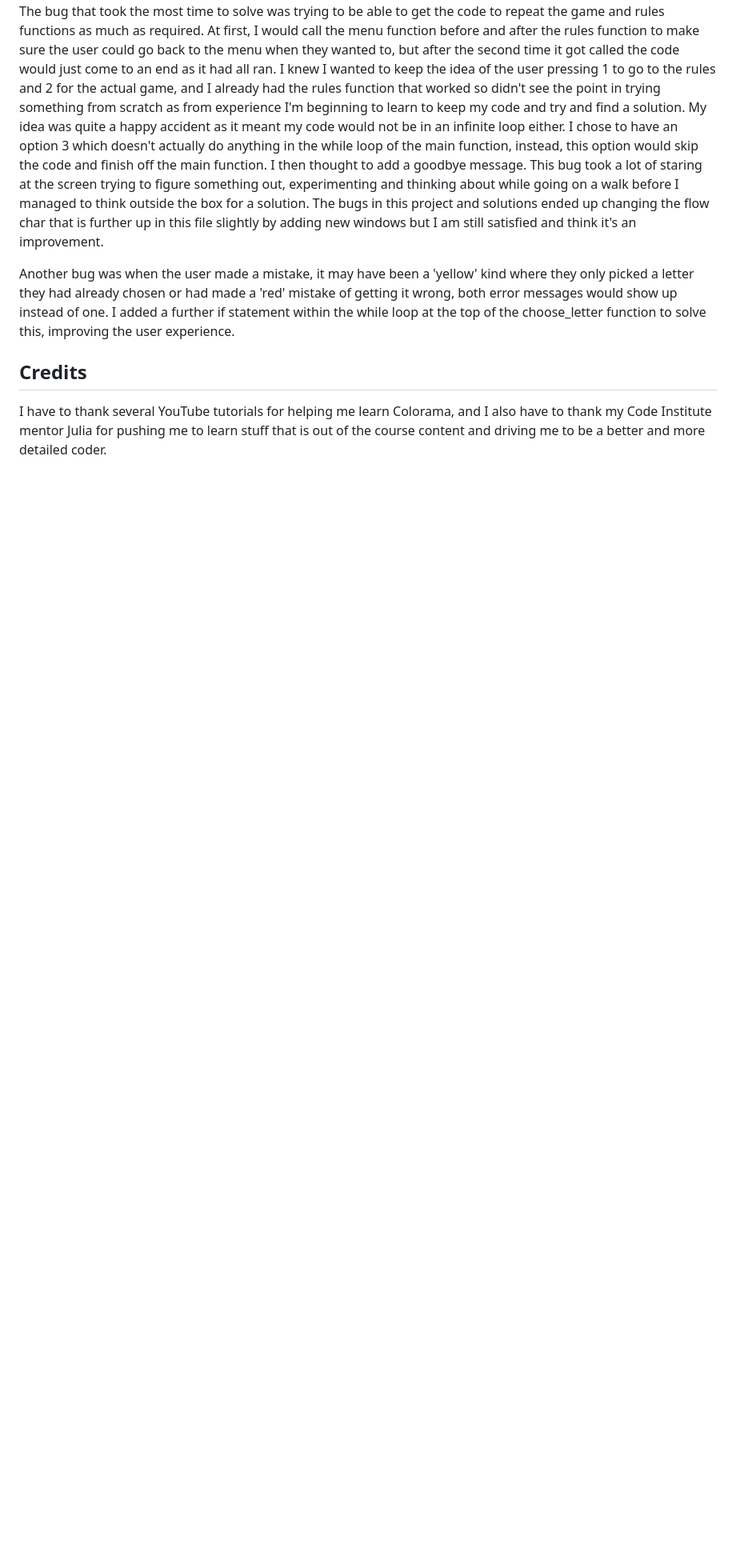
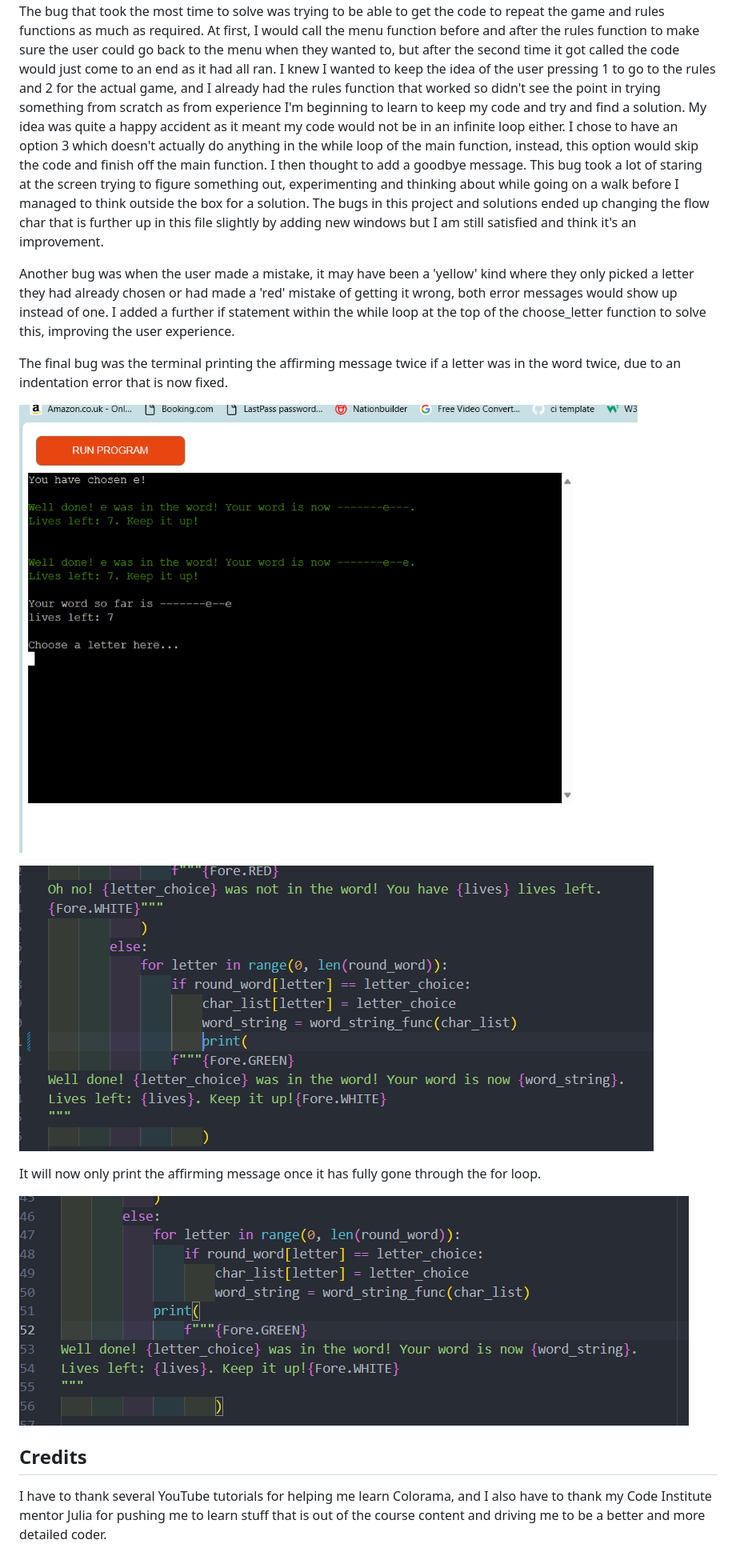
Before and after one commit to AlistairDriscoll/project-3, a Markdown page: README.md, the part around the change. Shown: that part at 80% size. Drawn GitHub-style; pictures changed too: documentation/bugs/bug-1.png (added), documentation/bugs/bug-2.png (added), documentation/bugs/bug-3.png (added); blank space fills up the shorter version.

Commit message:
Fix and document bug in gane function

```diff
--- a/README.md
+++ b/README.md
@@ -381,6 +381,18 @@ mistake of getting it wrong, both error messages would show up instead of one.
 I added a further if statement within the while loop at the top of the
 choose_letter function to solve this, improving the user experience.
 
+The final bug was the terminal printing the affirming message twice if a letter
+was in the word twice, due to an indentation error that is now fixed.
+
+![Bug Problem](documentation/bugs/bug-1.png)
+
+![Bug Problem Code](documentation/bugs/bug-2.png)
+
+It will now only print the affirming message once it has fully gone through the
+for loop.
+
+![Bug Problem Solve](documentation/bugs/bug-3.png)
+
 ## Credits
 
 I have to thank several YouTube tutorials for helping me learn Colorama, and
```
